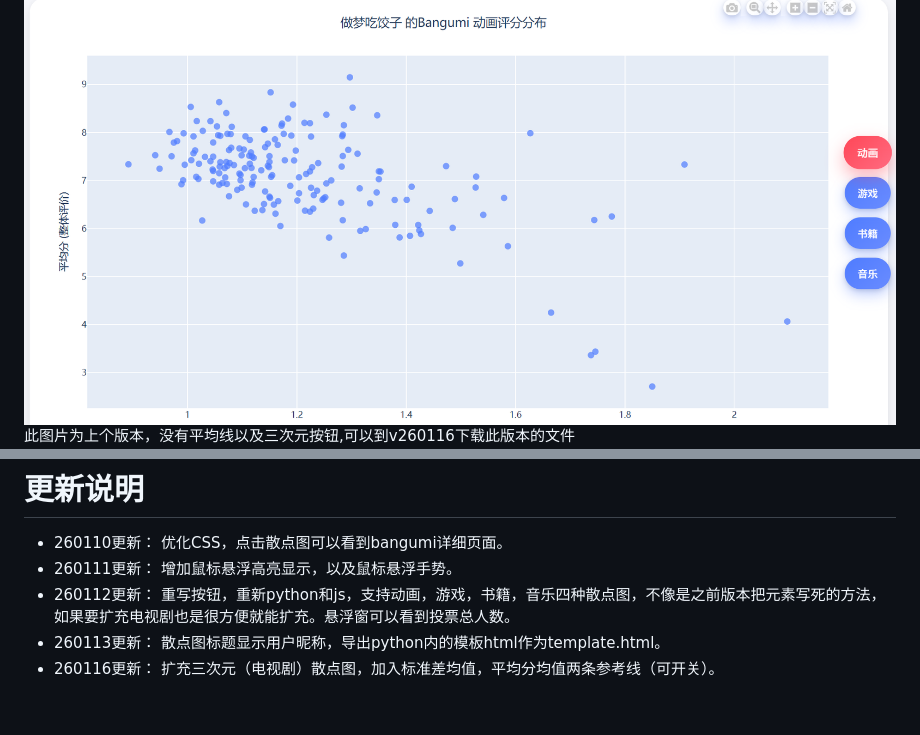
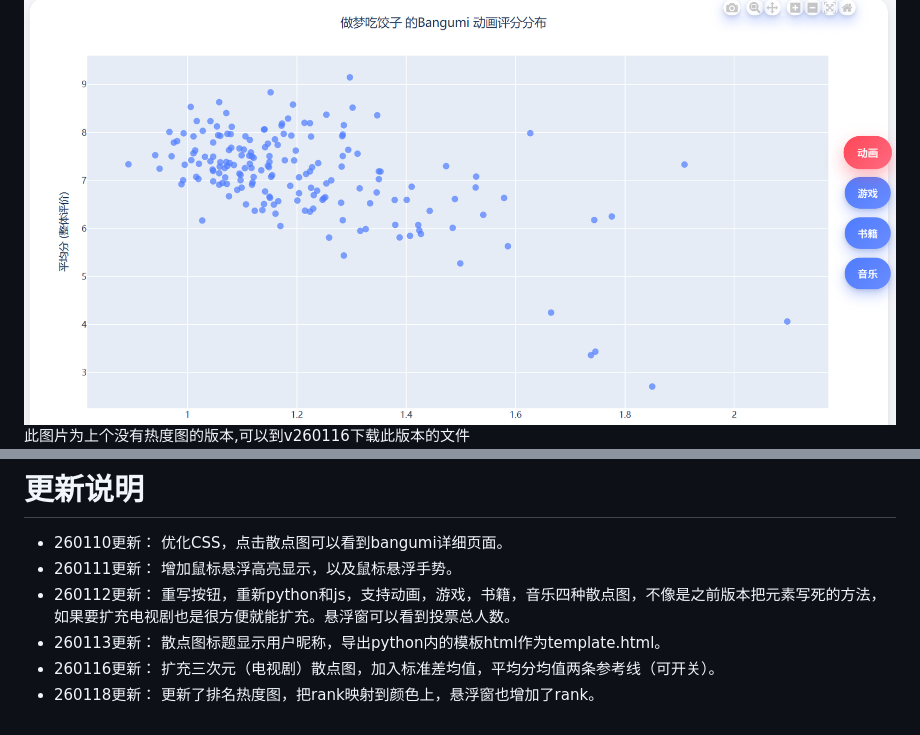
Before and after one commit to Kasumi-Ichigaya/bangumi-analysis, a Markdown page: README.md, 2 parts joined by grey strips. Rendered like a GitHub page.

```diff
--- a/README.md
+++ b/README.md
@@ -3,7 +3,7 @@
 本项目用于抓取指定 Bangumi 用户的收藏（书籍、动画、音乐、游戏、三次元）评分数据，并生成交互式 HTML 可视化图表，展示每个作品的平均评分与分歧程度（标准差）。
 
 ![动画评分分布](examples.PNG "动画评分分布")
-此图片为上个版本，没有平均线以及三次元按钮,可以到v260116下载此版本的文件
+此图片为上个没有热度图的版本,可以到v260116下载此版本的文件
 ![动画评分分布](examples_2.PNG "动画评分分布")
 此图片为最新版本，更新了排名热度图
 ## ✨ 功能特点
@@ -123,3 +123,4 @@
 - 260112更新： 重写按钮，重新python和js，支持动画，游戏，书籍，音乐四种散点图，不像是之前版本把元素写死的方法，如果要扩充电视剧也是很方便就能扩充。悬浮窗可以看到投票总人数。
 - 260113更新： 散点图标题显示用户昵称，导出python内的模板html作为template.html。
 - 260116更新： 扩充三次元（电视剧）散点图，加入标准差均值，平均分均值两条参考线（可开关）。
+- 260118更新： 更新了排名热度图，把rank映射到颜色上，悬浮窗也增加了rank。
```
